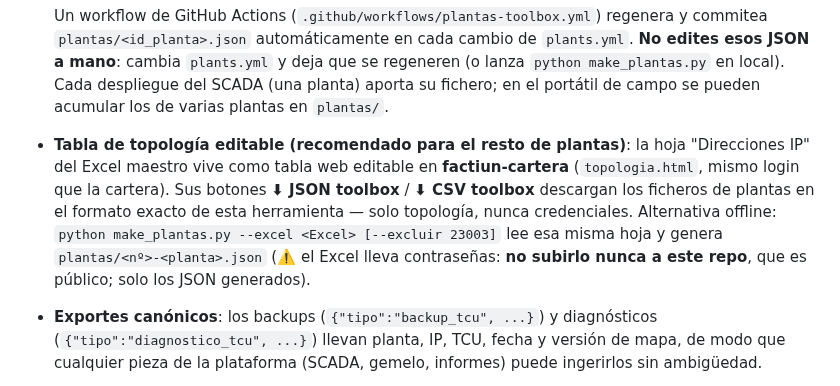
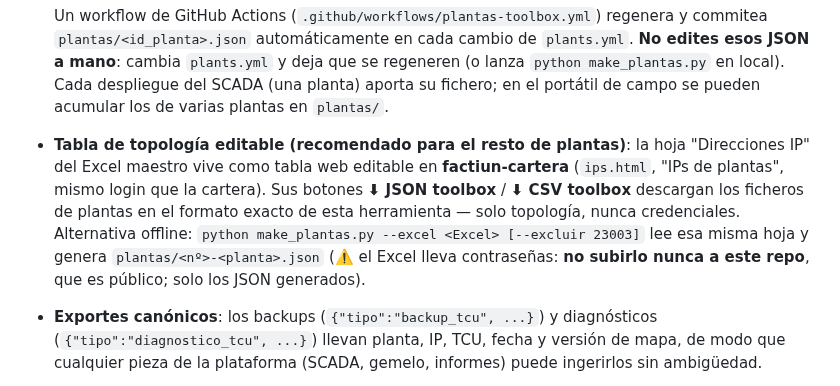
Before and after one commit to IMoriana3/scada, a Markdown page: tools/tcu-toolbox/README.md, the part around the change. GitHub-like rendering.

Commit message:
README toolbox: la fuente web de plantas pasa a llamarse IPs de plantas
Co-Authored-By: Claude Fable 5 <noreply@anthropic.com>
Claude-Session: https://claude.ai/code/session_01KWQP3Pm5nscv6irFG4yaQb

```diff
--- a/tools/tcu-toolbox/README.md
+++ b/tools/tcu-toolbox/README.md
@@ -48,7 +48,7 @@ Consola común con colores, botón **CANCELAR** para abortar operaciones largas,
 
   Un workflow de GitHub Actions (`.github/workflows/plantas-toolbox.yml`) regenera y commitea `plantas/<id_planta>.json` automáticamente en cada cambio de `plants.yml`. **No edites esos JSON a mano**: cambia `plants.yml` y deja que se regeneren (o lanza `python make_plantas.py` en local). Cada despliegue del SCADA (una planta) aporta su fichero; en el portátil de campo se pueden acumular los de varias plantas en `plantas/`.
 
-- **Tabla de topología editable (recomendado para el resto de plantas)**: la hoja "Direcciones IP" del Excel maestro vive como tabla web editable en **factiun-cartera** (`topologia.html`, mismo login que la cartera). Sus botones **⬇ JSON toolbox** / **⬇ CSV toolbox** descargan los ficheros de plantas en el formato exacto de esta herramienta — solo topología, nunca credenciales. Alternativa offline: `python make_plantas.py --excel <Excel> [--excluir 23003]` lee esa misma hoja y genera `plantas/<nº>-<planta>.json` (⚠️ el Excel lleva contraseñas: **no subirlo nunca a este repo**, que es público; solo los JSON generados).
+- **Tabla de topología editable (recomendado para el resto de plantas)**: la hoja "Direcciones IP" del Excel maestro vive como tabla web editable en **factiun-cartera** (`ips.html`, "IPs de plantas", mismo login que la cartera). Sus botones **⬇ JSON toolbox** / **⬇ CSV toolbox** descargan los ficheros de plantas en el formato exacto de esta herramienta — solo topología, nunca credenciales. Alternativa offline: `python make_plantas.py --excel <Excel> [--excluir 23003]` lee esa misma hoja y genera `plantas/<nº>-<planta>.json` (⚠️ el Excel lleva contraseñas: **no subirlo nunca a este repo**, que es público; solo los JSON generados).
 
 - **Exportes canónicos**: los backups (`{"tipo":"backup_tcu", ...}`) y diagnósticos (`{"tipo":"diagnostico_tcu", ...}`) llevan planta, IP, TCU, fecha y versión de mapa, de modo que cualquier pieza de la plataforma (SCADA, gemelo, informes) puede ingerirlos sin ambigüedad.
 
```
